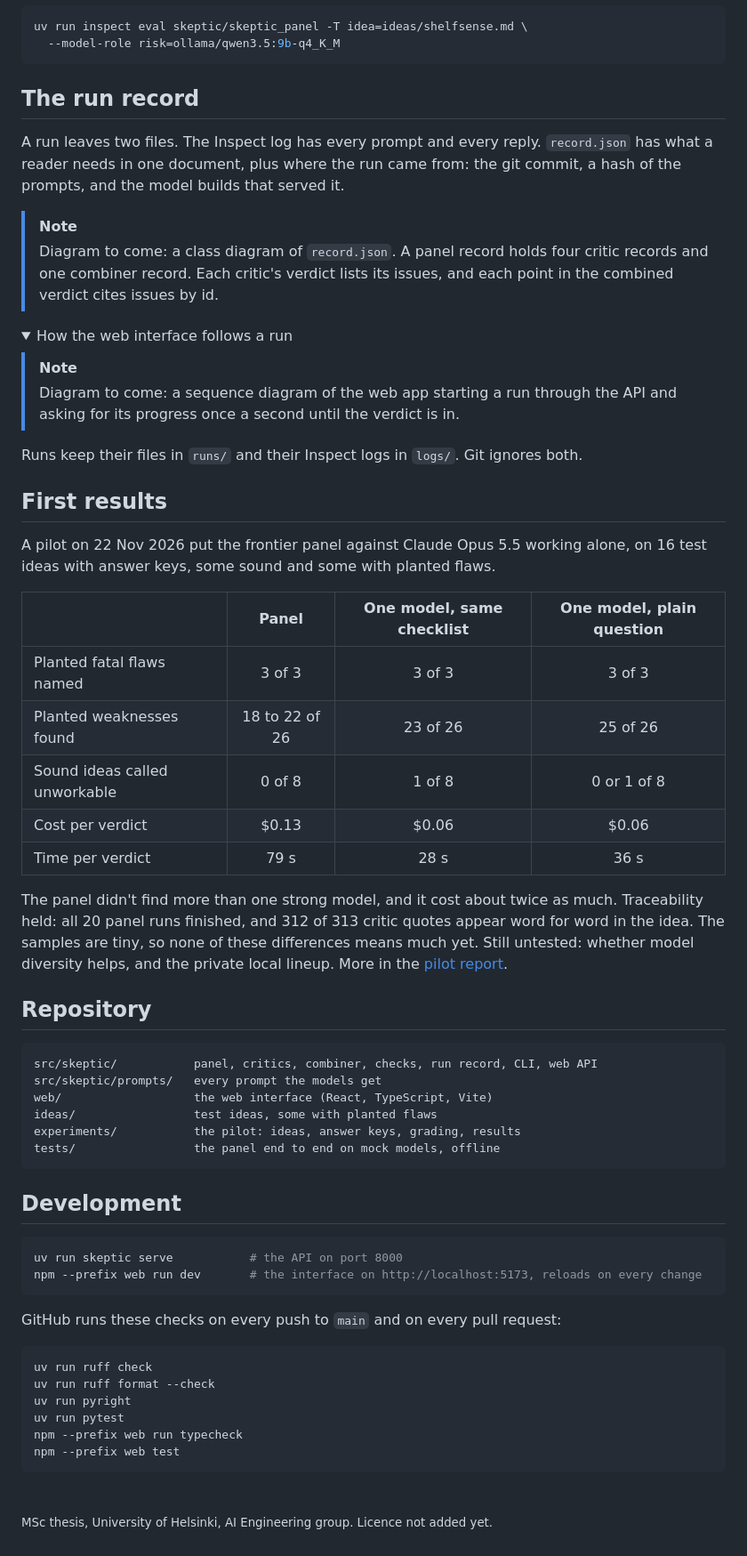
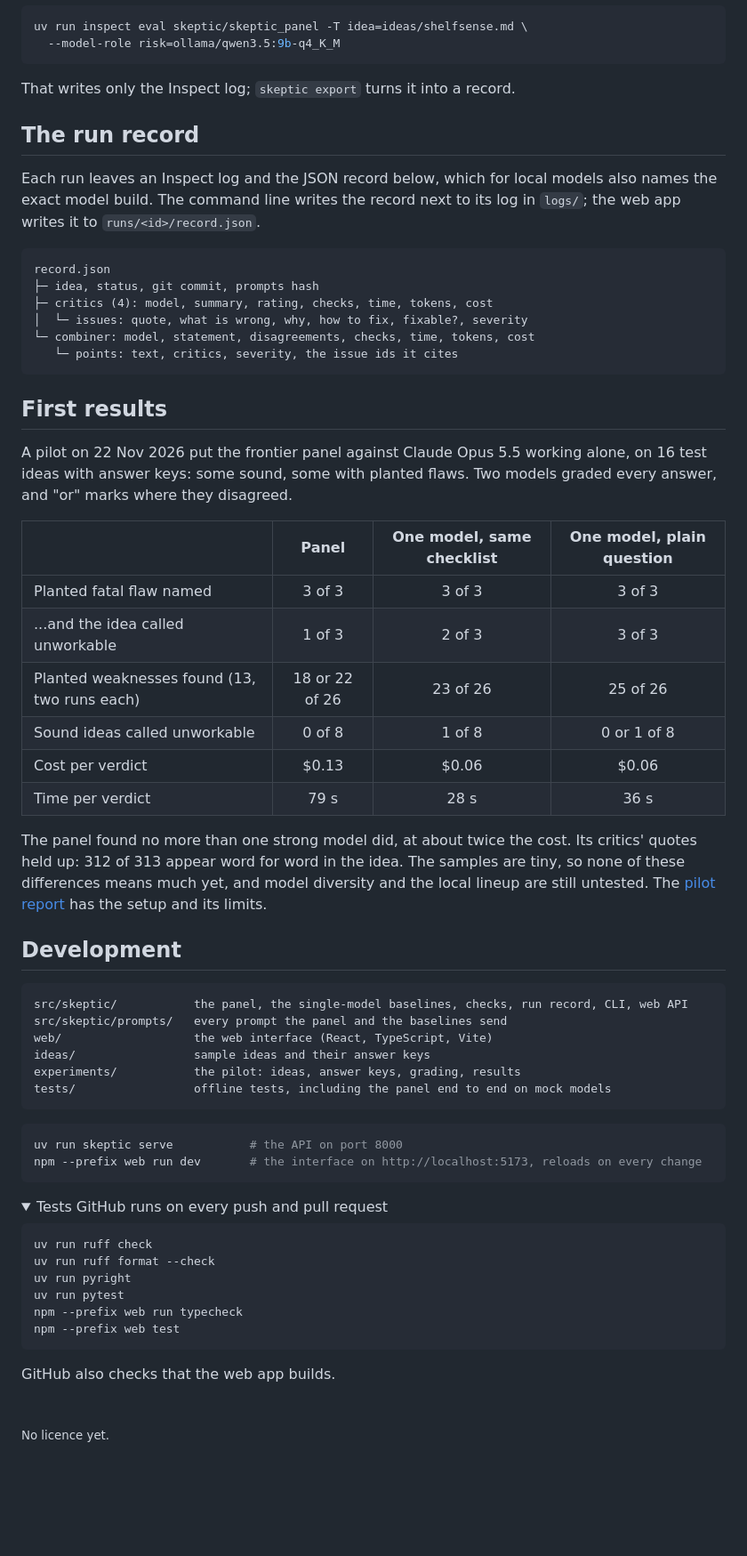
Before and after one commit to zimaBloo/SkeptiC, a Markdown page: README.md, the part around one of its changes. Shown at 89% size. Rendered like a GitHub page; folded sections open; blank space fills up the shorter version.

Commit message:
readme: fix claims, add screenshot and diagrams

````diff
--- a/README.md
+++ b/README.md
@@ -110,56 +113,56 @@ uv run inspect eval skeptic/skeptic_panel -T idea=ideas/shelfsense.md \
   --model-role risk=ollama/qwen3.5:9b-q4_K_M
 ```
 
-## The run record
-
-A run leaves two files. The Inspect log has every prompt and every reply. `record.json` has what a reader needs in one document, plus where the run came from: the git commit, a hash of the prompts, and the model builds that served it.
-
-> [!NOTE]
-> Diagram to come: a class diagram of `record.json`. A panel record holds four critic records and one combiner record. Each critic's verdict lists its issues, and each point in the combined verdict cites issues by id.
-
-<details>
-<summary>How the web interface follows a run</summary>
-
-> [!NOTE]
-> Diagram to come: a sequence diagram of the web app starting a run through the API and asking for its progress once a second until the verdict is in.
-
-Runs keep their files in `runs/` and their Inspect logs in `logs/`. Git ignores both.
+That writes only the Inspect log; `skeptic export` turns it into a record.
 
 </details>
 
+## The run record
+
+Each run leaves an Inspect log and the JSON record below, which for local models also names the exact model build. The command line writes the record next to its log in `logs/`; the web app writes it to `runs/<id>/record.json`.
+
+```text
+record.json
+├─ idea, status, git commit, prompts hash
+├─ critics (4): model, summary, rating, checks, time, tokens, cost
+│  └─ issues: quote, what is wrong, why, how to fix, fixable?, severity
+└─ combiner: model, statement, disagreements, checks, time, tokens, cost
+   └─ points: text, critics, severity, the issue ids it cites
+```
+
 ## First results
 
-A pilot on 22 Nov 2026 put the frontier panel against Claude Opus 5.5 working alone, on 16 test ideas with answer keys, some sound and some with planted flaws.
+A pilot on 22 Nov 2026 put the frontier panel against Claude Opus 5.5 working alone, on 16 test ideas with answer keys: some sound, some with planted flaws. Two models graded every answer, and "or" marks where they disagreed.
 
 | | Panel | One model, same checklist | One model, plain question |
 |---|:-:|:-:|:-:|
-| Planted fatal flaws named | 3 of 3 | 3 of 3 | 3 of 3 |
-| Planted weaknesses found | 18 to 22 of 26 | 23 of 26 | 25 of 26 |
+| Planted fatal flaw named | 3 of 3 | 3 of 3 | 3 of 3 |
+| ...and the idea called unworkable | 1 of 3 | 2 of 3 | 3 of 3 |
+| Planted weaknesses found (13, two runs each) | 18 or 22 of 26 | 23 of 26 | 25 of 26 |
 | Sound ideas called unworkable | 0 of 8 | 1 of 8 | 0 or 1 of 8 |
 | Cost per verdict | $0.13 | $0.06 | $0.06 |
 | Time per verdict | 79 s | 28 s | 36 s |
 
-The panel didn't find more than one strong model, and it cost about twice as much. Traceability held: all 20 panel runs finished, and 312 of 313 critic quotes appear word for word in the idea. The samples are tiny, so none of these differences means much yet. Still untested: whether model diversity helps, and the private local lineup. More in the [pilot report](experiments/pilot-2026-11/report.md).
+The panel found no more than one strong model did, at about twice the cost. Its critics' quotes held up: 312 of 313 appear word for word in the idea. The samples are tiny, so none of these differences means much yet, and model diversity and the local lineup are still untested. The [pilot report](experiments/pilot-2026-11/report.md) has the setup and its limits.
 
-## Repository
+## Development
 
 ```
-src/skeptic/           panel, critics, combiner, checks, run record, CLI, web API
-src/skeptic/prompts/   every prompt the models get
+src/skeptic/           the panel, the single-model baselines, checks, run record, CLI, web API
+src/skeptic/prompts/   every prompt the panel and the baselines send
 web/                   the web interface (React, TypeScript, Vite)
-ideas/                 test ideas, some with planted flaws
+ideas/                 sample ideas and their answer keys
 experiments/           the pilot: ideas, answer keys, grading, results
-tests/                 the panel end to end on mock models, offline
+tests/                 offline tests, including the panel end to end on mock models
 ```
-
-## Development
 
 ```bash
 uv run skeptic serve           # the API on port 8000
 npm --prefix web run dev       # the interface on http://localhost:5173, reloads on every change
 ```
 
-GitHub runs these checks on every push to `main` and on every pull request:
+<details>
+<summary>Tests GitHub runs on every push and pull request</summary>
 
 ```bash
 uv run ruff check
@@ -170,6 +173,10 @@ npm --prefix web run typecheck
 npm --prefix web test
 ```
 
+GitHub also checks that the web app builds.
+
+</details>
+
 <br>
 
-<sub>MSc thesis, University of Helsinki, AI Engineering group. Licence not added yet.</sub>
+<sub>No licence yet.</sub>
````
Also changed, not shown: other parts of README.md (+29 -26 lines), .github/assets/run.png (added).
